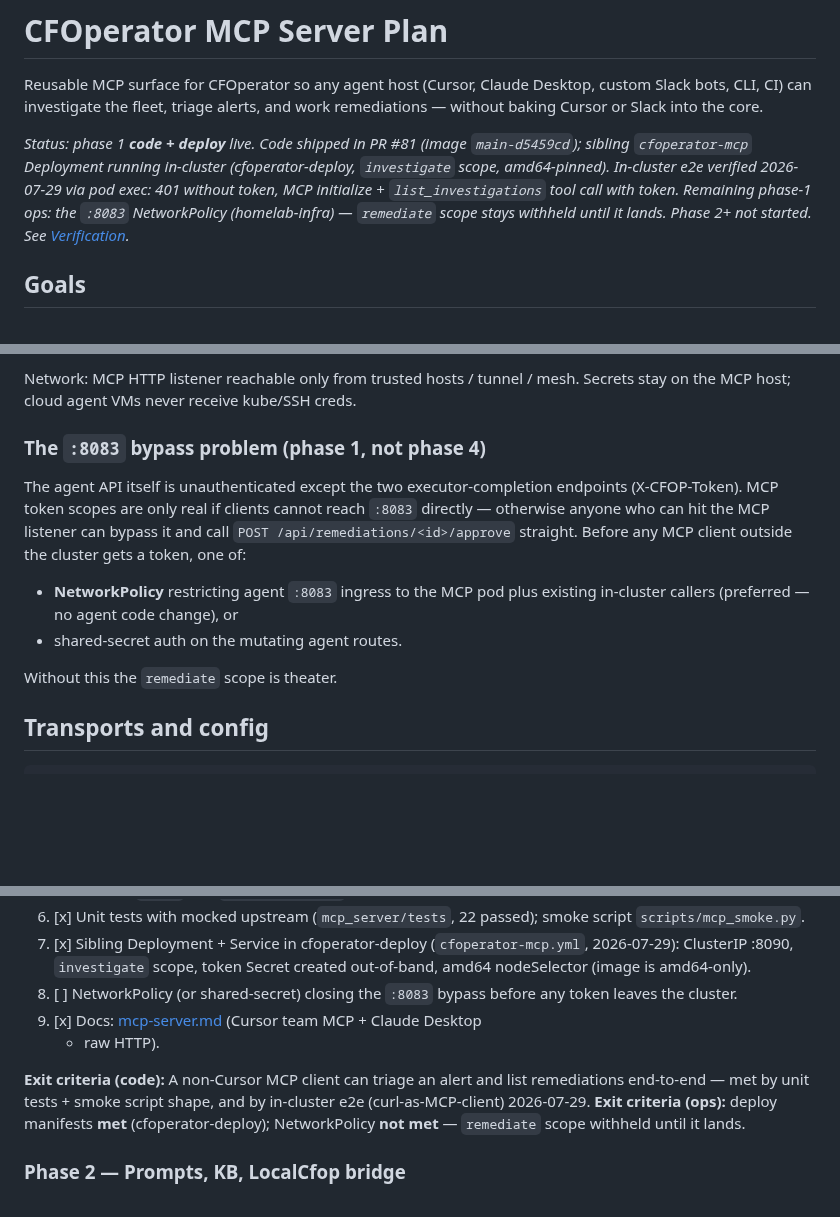
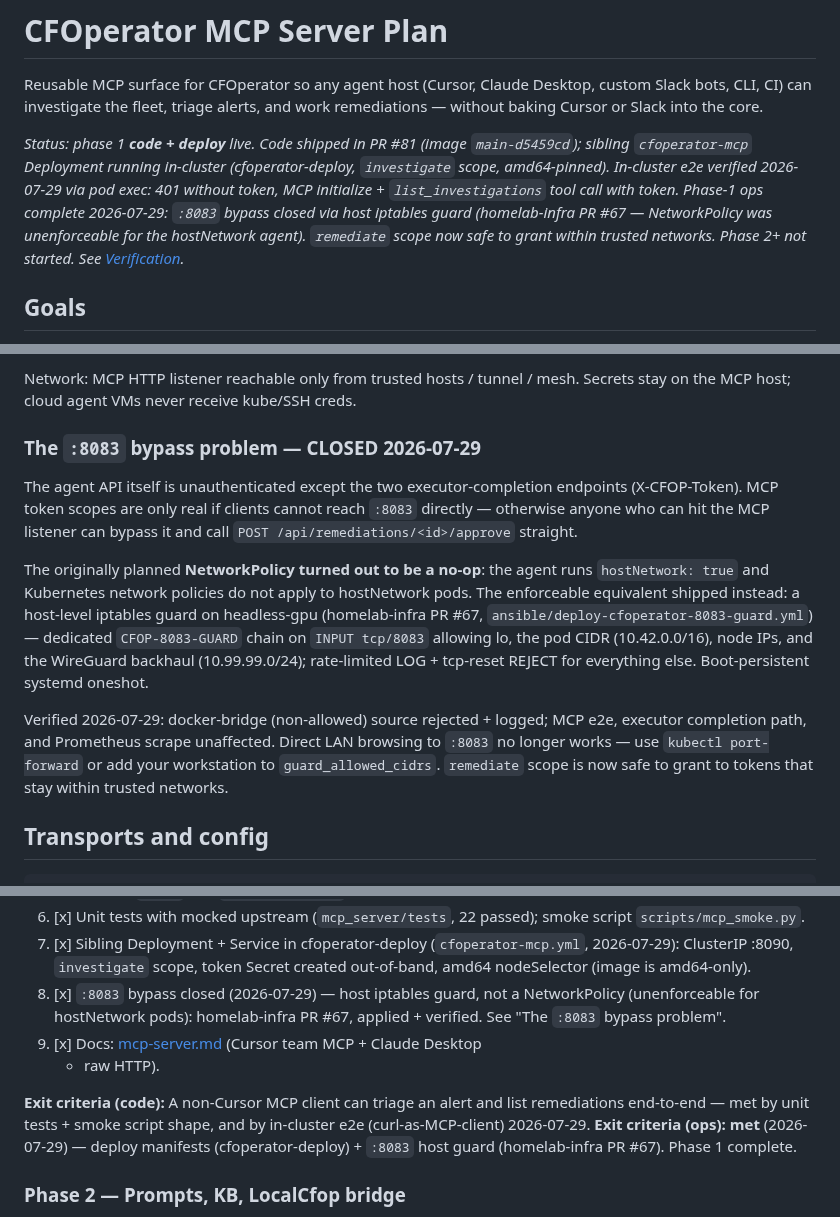
Before and after one commit to aachtenberg/cfoperator, a Markdown page: docs/mcp-server-plan.md, 3 parts joined by grey strips. Rendered like a GitHub page; blank space fills up the shorter version.

Commit message:
docs(mcp): :8083 bypass closed — phase-1 ops complete (#83)
Host iptables guard on headless-gpu (homelab-infra PR #67) replaced the
planned NetworkPolicy, which turned out to be unenforceable: netpols do
not apply to hostNetwork pods and the agent is hostNetwork. Verified
2026-07-29: non-allowed source tcp-reset + logged; MCP e2e, executor
completion path, Prometheus scrape unaffected. remediate scope now safe
within trusted networks.

Co-authored-by: Claude Fable 5 <noreply@anthropic.com>

```diff
--- a/docs/mcp-server-plan.md
+++ b/docs/mcp-server-plan.md
@@ -8,9 +8,10 @@ _Status: phase 1 **code + deploy** live. Code shipped in PR #81 (image
 `main-d5459cd`); sibling `cfoperator-mcp` Deployment running in-cluster
 (cfoperator-deploy, `investigate` scope, amd64-pinned). In-cluster e2e
 verified 2026-07-29 via pod exec: 401 without token, MCP initialize +
-`list_investigations` tool call with token. Remaining phase-1 ops: the
-`:8083` NetworkPolicy (homelab-infra) — `remediate` scope stays withheld
-until it lands. Phase 2+ not started. See
+`list_investigations` tool call with token. Phase-1 ops complete 2026-07-29:
+`:8083` bypass closed via host iptables guard (homelab-infra PR #67 —
+NetworkPolicy was unenforceable for the hostNetwork agent). `remediate`
+scope now safe to grant within trusted networks. Phase 2+ not started. See
 [Verification](#verification-against-implementation)._
 
 ## Goals
@@ -209,19 +210,27 @@ Defaults:
 Network: MCP HTTP listener reachable only from trusted hosts / tunnel / mesh.
 Secrets stay on the MCP host; cloud agent VMs never receive kube/SSH creds.
 
-### The `:8083` bypass problem (phase 1, not phase 4)
+### The `:8083` bypass problem — CLOSED 2026-07-29
 
 The agent API itself is unauthenticated except the two executor-completion
 endpoints (X-CFOP-Token). MCP token scopes are only real if clients cannot
 reach `:8083` directly — otherwise anyone who can hit the MCP listener can
-bypass it and call `POST /api/remediations/<id>/approve` straight. Before any
-MCP client outside the cluster gets a token, one of:
+bypass it and call `POST /api/remediations/<id>/approve` straight.
 
-- **NetworkPolicy** restricting agent `:8083` ingress to the MCP pod plus
-  existing in-cluster callers (preferred — no agent code change), or
-- shared-secret auth on the mutating agent routes.
+The originally planned **NetworkPolicy turned out to be a no-op**: the agent
+runs `hostNetwork: true` and Kubernetes network policies do not apply to
+hostNetwork pods. The enforceable equivalent shipped instead: a host-level
+iptables guard on headless-gpu (homelab-infra PR #67,
+`ansible/deploy-cfoperator-8083-guard.yml`) — dedicated `CFOP-8083-GUARD`
+chain on `INPUT tcp/8083` allowing lo, the pod CIDR (10.42.0.0/16), node IPs,
+and the WireGuard backhaul (10.99.99.0/24); rate-limited LOG + tcp-reset
+REJECT for everything else. Boot-persistent systemd oneshot.
 
-Without this the `remediate` scope is theater.
+Verified 2026-07-29: docker-bridge (non-allowed) source rejected + logged;
+MCP e2e, executor completion path, and Prometheus scrape unaffected. Direct
+LAN browsing to `:8083` no longer works — use `kubectl port-forward` or add
+your workstation to `guard_allowed_cidrs`. `remediate` scope is now safe to
+grant to tokens that stay within trusted networks.
 
 ## Transports and config
 
@@ -311,16 +320,18 @@ conversational threads only.
 7. [x] Sibling Deployment + Service in cfoperator-deploy (`cfoperator-mcp.yml`,
    2026-07-29): ClusterIP :8090, `investigate` scope, token Secret created
    out-of-band, amd64 nodeSelector (image is amd64-only).
-8. [ ] NetworkPolicy (or shared-secret) closing the `:8083` bypass before any
-   token leaves the cluster.
+8. [x] `:8083` bypass closed (2026-07-29) — host iptables guard, not a
+   NetworkPolicy (unenforceable for hostNetwork pods): homelab-infra PR #67,
+   applied + verified. See "The `:8083` bypass problem".
 9. [x] Docs: [mcp-server.md](mcp-server.md) (Cursor team MCP + Claude Desktop
    + raw HTTP).
 
 **Exit criteria (code):** A non-Cursor MCP client can triage an alert and list
 remediations end-to-end — met by unit tests + smoke script shape, and by
 in-cluster e2e (curl-as-MCP-client) 2026-07-29.
-**Exit criteria (ops):** deploy manifests **met** (cfoperator-deploy);
-NetworkPolicy **not met** — `remediate` scope withheld until it lands.
+**Exit criteria (ops):** **met** (2026-07-29) — deploy manifests
+(cfoperator-deploy) + `:8083` host guard (homelab-infra PR #67). Phase 1
+complete.
 
 ### Phase 2 — Prompts, KB, LocalCfop bridge
 
```
Also changed, not shown: other parts of docs/mcp-server-plan.md (+6 -5 lines), docs/mcp-server.md (+6 -3 lines).
